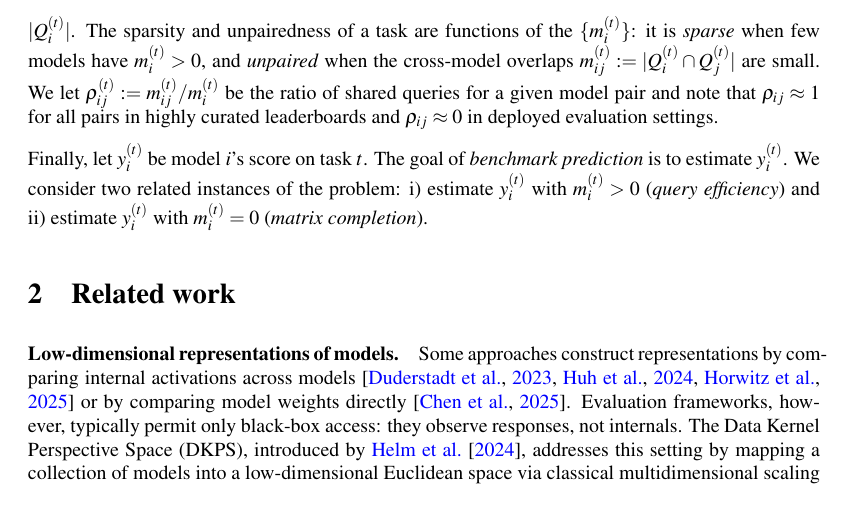
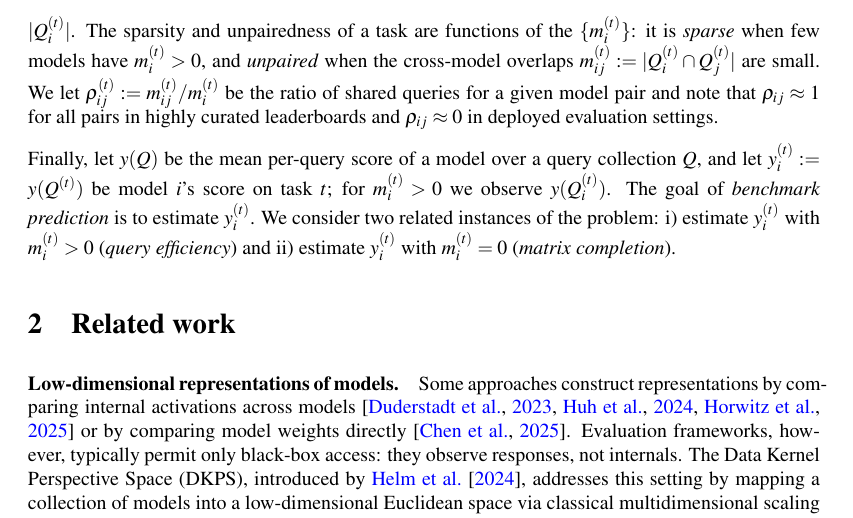
Before and after one commit to jataware/dkps, a LaTeX paper (paper/main.tex): part of page 3 of 19, cut so that both start at the same text. Compiled offline with pdfLaTeX.

Commit message:
1.1: define y(Q) and note we observe y(Q_i^(t))
Co-Authored-By: Claude Fable 5 <noreply@anthropic.com>
Claude-Session: https://claude.ai/code/session_019VkDoLFnBiHFuUR33BoaNY

```diff
--- a/paper/main.tex
+++ b/paper/main.tex
@@ -176,8 +176,10 @@ $\rho_{ij}^{(t)}:=m_{ij}^{(t)}/m_{i}^{(t)}$ be the ratio of shared queries for a
 model pair and note that $\rho_{ij}\approx1$ for all pairs in highly curated
 leaderboards and $\rho_{ij}\approx0$ in deployed evaluation settings.
 
-Finally, let $y_{i}^{(t)}$ be model $i$'s score on task $t$. The goal of \emph{benchmark
-prediction} is to estimate $y_{i}^{(t)}$. We consider two related instances of the
+Finally, let $y(Q)$ be the mean per-query score of a model over a query collection
+$Q$, and let $y_{i}^{(t)}:=y(Q^{(t)})$ be model $i$'s score on task $t$; for
+$m_{i}^{(t)}>0$ we observe $y(Q_{i}^{(t)})$. The goal of \emph{benchmark prediction} is
+to estimate $y_{i}^{(t)}$. We consider two related instances of the
 problem: i) estimate $y_{i}^{(t)}$ with $m_{i}^{(t)}>0$ (\emph{query efficiency}) and
 ii) estimate $y_{i}^{(t)}$ with $m_{i}^{(t)}=0$ (\emph{matrix completion}).
 
```
Also changed, not shown: paper/main.pdf.
